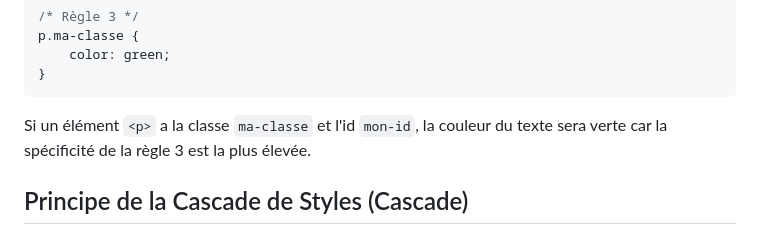
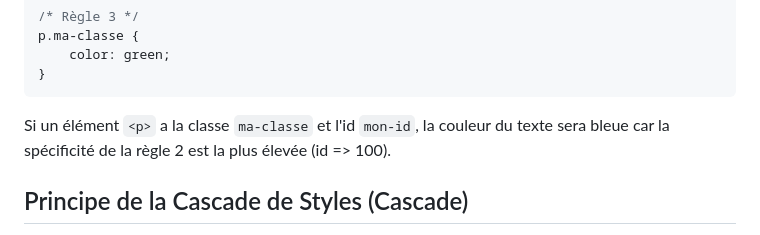
Before and after one commit to washaweb/MNS-RAN3-2023, a Markdown page: Cours/CSS/02-poids-des-selecteurs.md, the part around the change. Rendered like a GitHub page.

````diff
--- a/Cours/CSS/02-poids-des-selecteurs.md
+++ b/Cours/CSS/02-poids-des-selecteurs.md
@@ -46,7 +46,7 @@ p.ma-classe {
 }
 ```
 
-Si un élément `<p>` a la classe `ma-classe` et l'id `mon-id`, la couleur du texte sera verte car la spécificité de la règle 3 est la plus élevée.
+Si un élément `<p>` a la classe `ma-classe` et l'id `mon-id`, la couleur du texte sera bleue car la spécificité de la règle 2 est la plus élevée (id => 100).
 
 ## Principe de la Cascade de Styles (Cascade)
 
````
